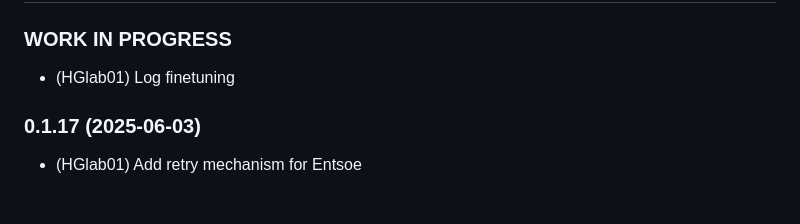
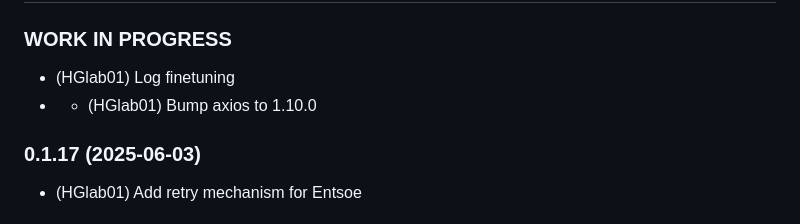
Before and after one commit to HGlab01/ioBroker.apg-info, a Markdown page: README.md, the part around the change. Rendered like a GitHub page.

```diff
--- a/README.md
+++ b/README.md
@@ -36,6 +36,7 @@ For more details check https://transparency.entsoe.eu/content/static_content/Sta
 -->
 ### __WORK IN PROGRESS__
 * (HGlab01) Log finetuning
+* * (HGlab01) Bump axios to 1.10.0
 
 ### 0.1.17 (2025-06-03)
 * (HGlab01) Add retry mechanism for Entsoe
```
